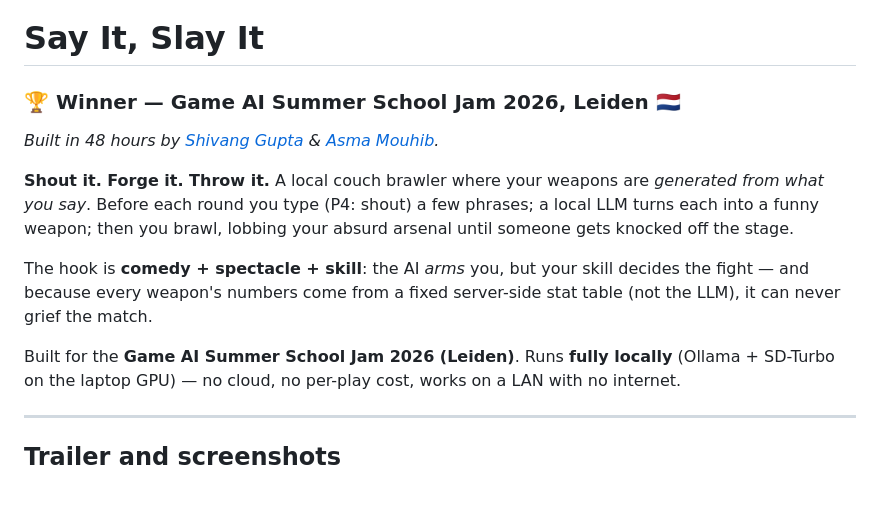
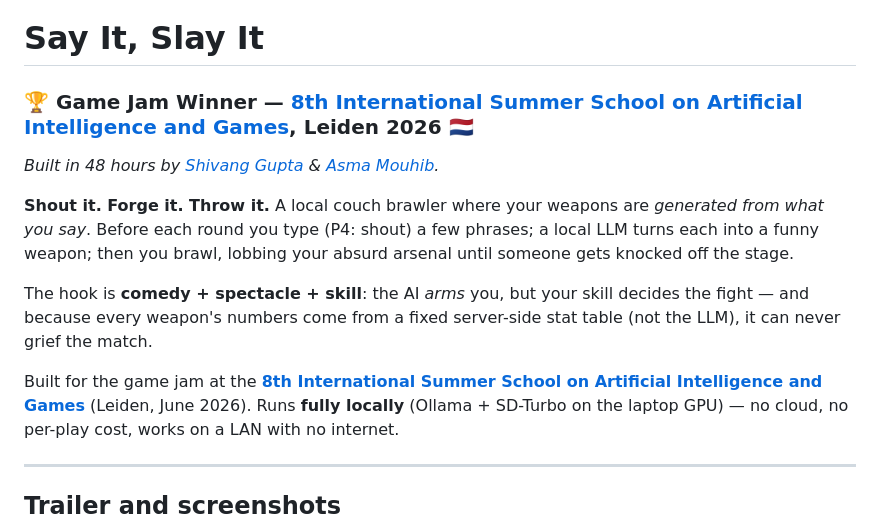
Before and after one commit to Mangluu/Say-It-Slay-It, a Markdown page: README.md, the part around the change. Drawn GitHub-style; blank space fills up the shorter version.

Commit message:
README: use the official event name (8th Intl Summer School on AI and Games)
Co-Authored-By: Claude Opus 4.8 <noreply@anthropic.com>

```diff
--- a/README.md
+++ b/README.md
@@ -1,6 +1,6 @@
 # Say It, Slay It
 
-### 🏆 Winner — Game AI Summer School Jam 2026, Leiden 🇳🇱
+### 🏆 Game Jam Winner — [8th International Summer School on Artificial Intelligence and Games](https://school.gameaibook.org), Leiden 2026 🇳🇱
 
 *Built in 48 hours by [Shivang Gupta](https://github.com/Mangluu) & [Asma Mouhib](https://www.linkedin.com/in/asma-mouhib-445178228/).*
 
@@ -13,7 +13,7 @@ The hook is **comedy + spectacle + skill**: the AI *arms* you, but your skill
 decides the fight — and because every weapon's numbers come from a fixed
 server-side stat table (not the LLM), it can never grief the match.
 
-Built for the **Game AI Summer School Jam 2026 (Leiden)**. Runs **fully locally**
+Built for the game jam at the **[8th International Summer School on Artificial Intelligence and Games](https://school.gameaibook.org)** (Leiden, June 2026). Runs **fully locally**
 (Ollama + SD-Turbo on the laptop GPU) — no cloud, no per-play cost, works on a
 LAN with no internet.
 
```
